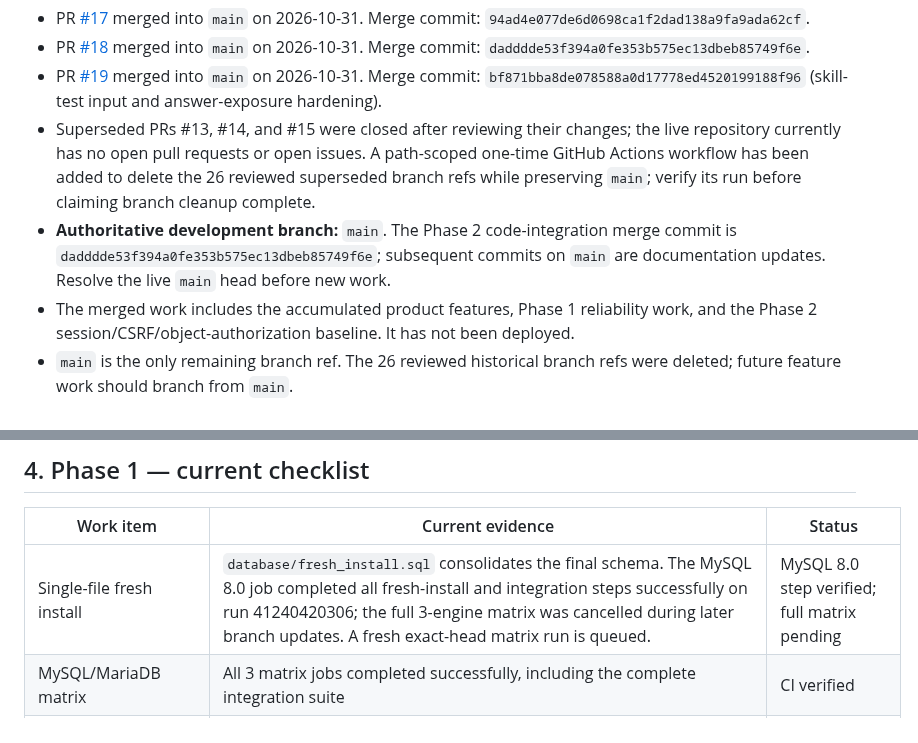
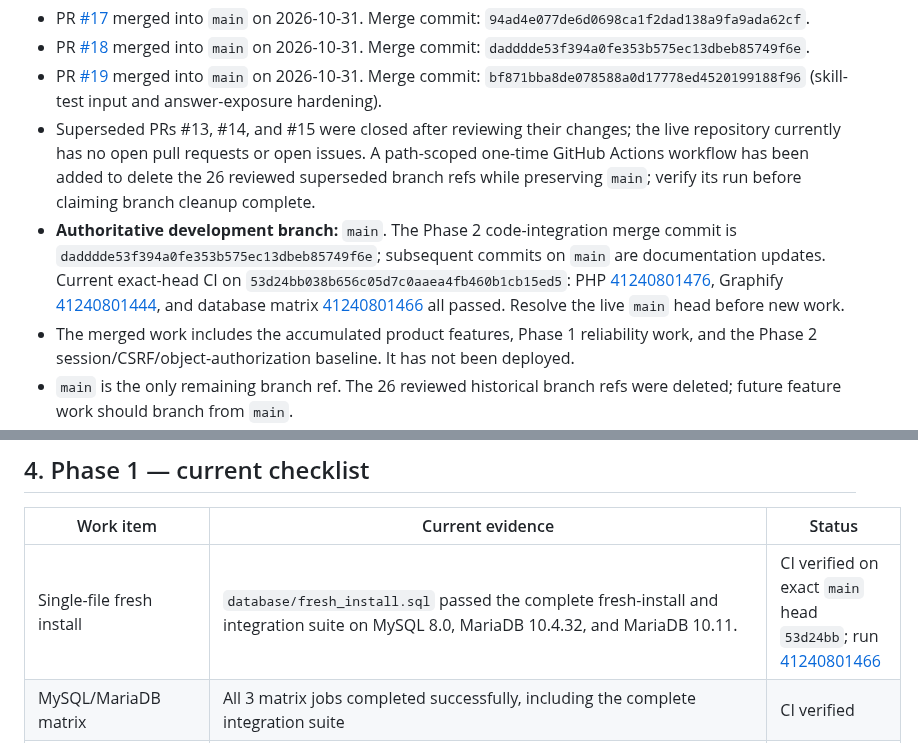
Before and after one commit to abdelhamidzayan/ZayanHardwareWebsite, a Markdown page: docs/CURRENT_STATE.md, 2 parts joined by grey strips. Drawn GitHub-style.

Commit message:
docs: record green single-file database matrix

```diff
--- a/docs/CURRENT_STATE.md
+++ b/docs/CURRENT_STATE.md
@@ -18,7 +18,7 @@ The full scope and acceptance criteria are in [COMPLETION_PLAN.md](COMPLETION_PL
 - PR [#18](https://github.com/abdelhamidzayan/ZayanHardwareWebsite/pull/18) merged into `main` on 2026-10-31. Merge commit: `dadddde53f394a0fe353b575ec13dbeb85749f6e`.
 - PR [#19](https://github.com/abdelhamidzayan/ZayanHardwareWebsite/pull/19) merged into `main` on 2026-10-31. Merge commit: `bf871bba8de078588a0d17778ed4520199188f96` (skill-test input and answer-exposure hardening).
 - Superseded PRs #13, #14, and #15 were closed after reviewing their changes; the live repository currently has no open pull requests or open issues. A path-scoped one-time GitHub Actions workflow has been added to delete the 26 reviewed superseded branch refs while preserving `main`; verify its run before claiming branch cleanup complete.
-- **Authoritative development branch:** `main`. The Phase 2 code-integration merge commit is `dadddde53f394a0fe353b575ec13dbeb85749f6e`; subsequent commits on `main` are documentation updates. Resolve the live `main` head before new work.
+- **Authoritative development branch:** `main`. The Phase 2 code-integration merge commit is `dadddde53f394a0fe353b575ec13dbeb85749f6e`; subsequent commits on `main` are documentation updates. Current exact-head CI on `53d24bb038b656c05d7c0aaea4fb460b1cb15ed5`: PHP [41240801476](https://github.com/abdelhamidzayan/ZayanHardwareWebsite/actions/runs/41240801476), Graphify [41240801444](https://github.com/abdelhamidzayan/ZayanHardwareWebsite/actions/runs/41240801444), and database matrix [41240801466](https://github.com/abdelhamidzayan/ZayanHardwareWebsite/actions/runs/41240801466) all passed. Resolve the live `main` head before new work.
 - The merged work includes the accumulated product features, Phase 1 reliability work, and the Phase 2 session/CSRF/object-authorization baseline. It has not been deployed.
 - `main` is the only remaining branch ref. The 26 reviewed historical branch refs were deleted; future feature work should branch from `main`.
 - The owner's local Kali checkout remains on `local/audit-update-20261031` at `46960cf9efb33b2b0affa503d5e832725bdba4b4`, with modified and untracked files. It is not synchronized with `main`. Preserve those files; do not run the updater, reset, clean, or pull until a safe local reconciliation plan is prepared.
@@ -38,7 +38,7 @@ Zayan Hardware is an Arabic-first, RTL technical community for mobile-phone hard
 
 | Work item | Current evidence | Status |
 |---|---|---|
-| Single-file fresh install | `database/fresh_install.sql` consolidates the final schema. The MySQL 8.0 job completed all fresh-install and integration steps successfully on run 41240420306; the full 3-engine matrix was cancelled during later branch updates. A fresh exact-head matrix run is queued. | MySQL 8.0 step verified; full matrix pending |
+| Single-file fresh install | `database/fresh_install.sql` passed the complete fresh-install and integration suite on MySQL 8.0, MariaDB 10.4.32, and MariaDB 10.11. | CI verified on exact `main` head `53d24bb`; run [41240801466](https://github.com/abdelhamidzayan/ZayanHardwareWebsite/actions/runs/41240801466) |
 | MySQL/MariaDB matrix | All 3 matrix jobs completed successfully, including the complete integration suite | CI verified |
 | Core content write/media recovery | Issue/reply media writes, draft publish outcomes, symlink containment, personal-help media, authorization and reply tombstones passed | CI verified on all 3 engines |
 | Public/private route and upload checks | Public/private route policy, image upload policy and PHP/JS syntax suites passed | CI verified |
```
Also changed, not shown: UPDATES.md (+1 -1 lines), docs/COMPLETION_PLAN.md (+1 -1 lines).
